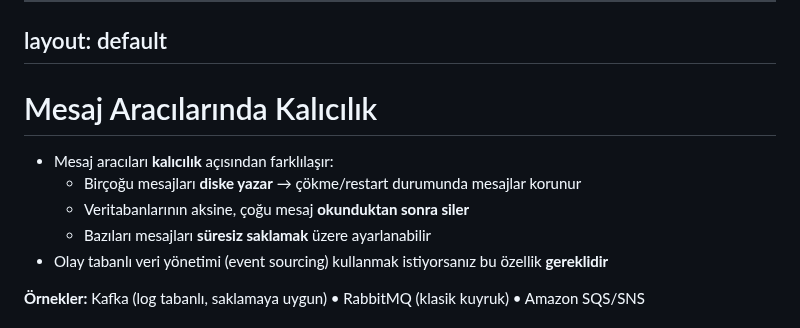
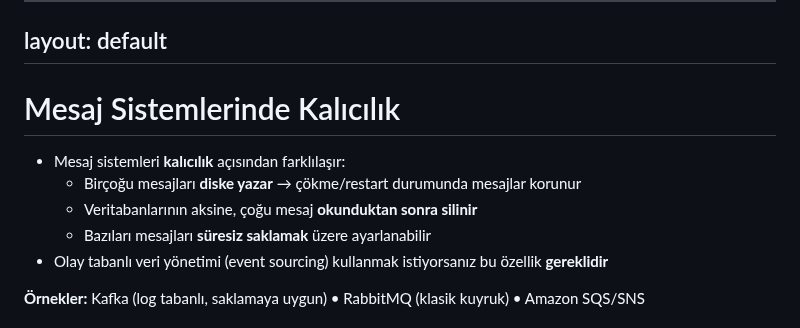
Before and after one commit to gorkembalcisoy/book-notes, a Markdown page: slides/05-encoding-evolution.md, the part around the change. GitHub-like rendering.

Commit message:
Fix typos in encoding evolution slide

```diff
--- a/slides/05-encoding-evolution.md
+++ b/slides/05-encoding-evolution.md
@@ -337,11 +337,11 @@ layout: default
 layout: default
 ---
 
-# Mesaj Aracılarında Kalıcılık
+# Mesaj Sistemlerinde Kalıcılık
 
-- Mesaj aracıları **kalıcılık** açısından farklılaşır:
+- Mesaj sistemleri **kalıcılık** açısından farklılaşır:
   - Birçoğu mesajları **diske yazar** → çökme/restart durumunda mesajlar korunur
-  - Veritabanlarının aksine, çoğu mesaj **okunduktan sonra siler**
+  - Veritabanlarının aksine, çoğu mesaj **okunduktan sonra silinir**
   - Bazıları mesajları **süresiz saklamak** üzere ayarlanabilir
 - Olay tabanlı veri yönetimi (event sourcing) kullanmak istiyorsanız bu özellik **gereklidir**
 
```
